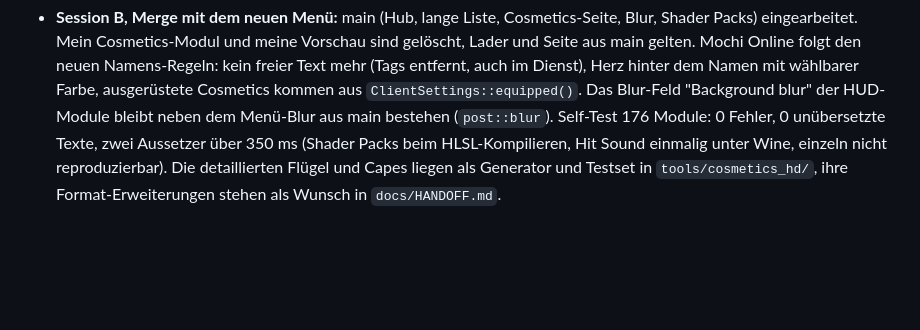
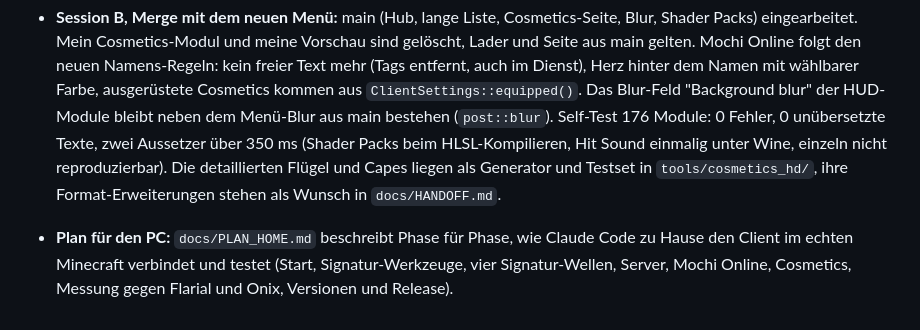
Before and after one commit to Lizziies/Mochi-3-Client, a Markdown page: docs/STATUS.md, the part around the change. GitHub-like rendering; blank space fills up the shorter version.

Commit message:
add pc plan for real minecraft testing and signatures
Claude-Session: https://claude.ai/code/session_018Pqfjb8c99624XihZHZjgs

```diff
--- a/docs/STATUS.md
+++ b/docs/STATUS.md
@@ -177,3 +177,4 @@ Das hier ist der Anfang, nicht das Ende. Die Basis steht, der große Rest (Modul
 - **Session B, nach dem Merge von main:** 173 Module registriert (171 aus Session B plus Client Settings und Performance Lock aus main). Der Self-Test unter Wine läuft sauber durch: 171 Module geprüft, 0 Fehler, 0 Aussetzer, 0 unübersetzte Texte (17 fehlende deutsche Einträge ergänzt, vor allem Datumsformate und Hive-Spielnamen). `tools/cross.sh build` und `shots` ohne Fehler im Log. `docs/MODULES.md` neu aus dem Modul-Dump erzeugt. Weiterhin gilt: nichts davon wurde im echten Spiel getestet, und die Hive-/Zeqa-Chattexte und API-Felder sind Annahmen.
 - **Session B, Mochi Online (Client und Dienst):** Neues Modul "Mochi Online": rotes Herz, Namensfarbe (einfarbig, Verlauf, Regenbogen, Puls) und Tag anderer Mochi-Nutzer in Tab-Liste und Better Chat, eigener Stil mit allen Einstellungen, Einwilligungs-Hinweis beim Einschalten, Knopf zum Löschen der Daten. Dienst in `server/` (Cloudflare Worker, D1, KV): 18 Tests grün gegen Speicher und gegen die echte SQL-Datenbank. Der Wine-Client meldet sich gegen den lokalen Dev-Server an und zeigt die Nutzer von dort (hello, presence, lookup). Nicht getan: Veröffentlichen (Felix: Cloudflare-Konto, siehe `server/README.md`) und der Xbox-Beweis für Gamertags. Außerdem: Strg+L entlädt nicht mehr, wenn Toggle Sprint Strg per Eingabe-Injektion hält (`hook/Input.cpp`).
 - **Session B, Merge mit dem neuen Menü:** main (Hub, lange Liste, Cosmetics-Seite, Blur, Shader Packs) eingearbeitet. Mein Cosmetics-Modul und meine Vorschau sind gelöscht, Lader und Seite aus main gelten. Mochi Online folgt den neuen Namens-Regeln: kein freier Text mehr (Tags entfernt, auch im Dienst), Herz hinter dem Namen mit wählbarer Farbe, ausgerüstete Cosmetics kommen aus `ClientSettings::equipped()`. Das Blur-Feld "Background blur" der HUD-Module bleibt neben dem Menü-Blur aus main bestehen (`post::blur`). Self-Test 176 Module: 0 Fehler, 0 unübersetzte Texte, zwei Aussetzer über 350 ms (Shader Packs beim HLSL-Kompilieren, Hit Sound einmalig unter Wine, einzeln nicht reproduzierbar). Die detaillierten Flügel und Capes liegen als Generator und Testset in `tools/cosmetics_hd/`, ihre Format-Erweiterungen stehen als Wunsch in `docs/HANDOFF.md`.
+- **Plan für den PC:** `docs/PLAN_HOME.md` beschreibt Phase für Phase, wie Claude Code zu Hause den Client im echten Minecraft verbindet und testet (Start, Signatur-Werkzeuge, vier Signatur-Wellen, Server, Mochi Online, Cosmetics, Messung gegen Flarial und Onix, Versionen und Release).
```
Also changed, not shown: docs/PLAN_HOME.md (added, +162 -0 lines).
